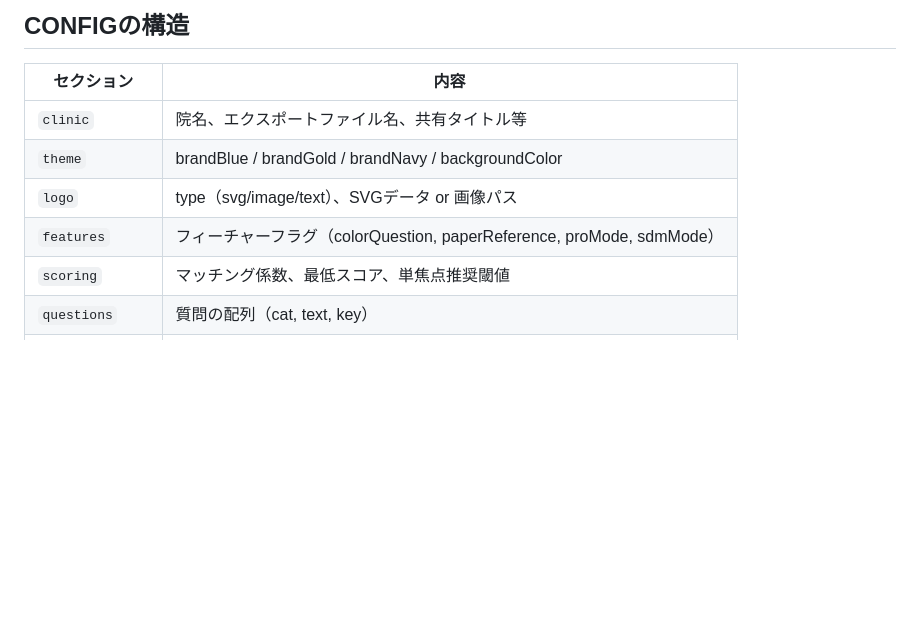
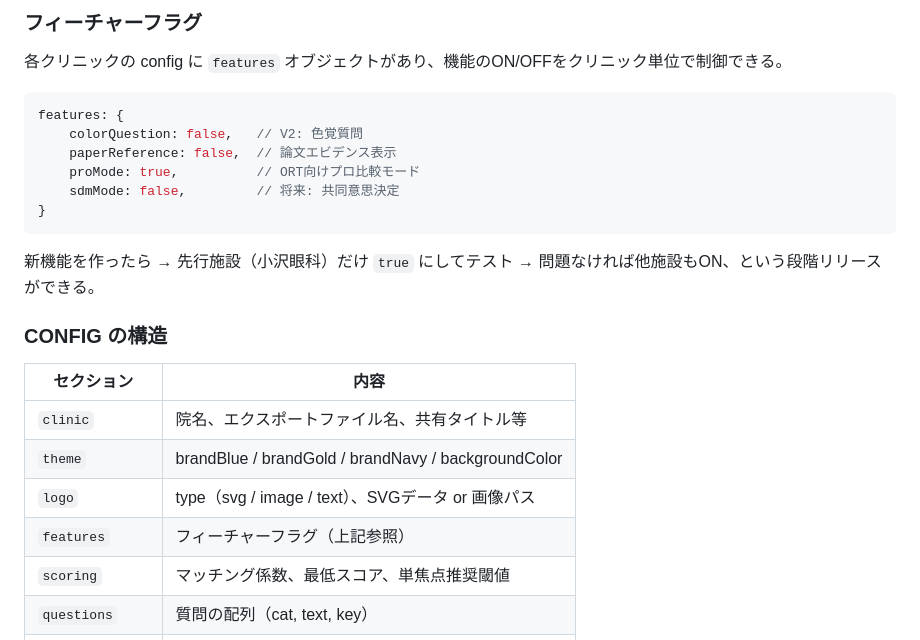
Before and after one commit to ultra-eyes/iol-partner, a Markdown page: README.md, the part around one of its changes. GitHub-like rendering; blank space fills up the shorter version.

````diff
--- a/README.md
+++ b/README.md
@@ -63,12 +80,27 @@ python3 -m http.server 8080
 
-## CONFIGの構造
+### フィーチャーフラグ
+
+各クリニックの config に `features` オブジェクトがあり、機能のON/OFFをクリニック単位で制御できる。
+
+```js
+features: {
+    colorQuestion: false,   // V2: 色覚質問
+    paperReference: false,  // 論文エビデンス表示
+    proMode: true,          // ORT向けプロ比較モード
+    sdmMode: false,         // 将来: 共同意思決定
+}
+```
+
+新機能を作ったら → 先行施設（小沢眼科）だけ `true` にしてテスト → 問題なければ他施設もON、という段階リリースができる。
+
+### CONFIG の構造
 
 | セクション | 内容 |
 |---|---|
 | `clinic` | 院名、エクスポートファイル名、共有タイトル等 |
 | `theme` | brandBlue / brandGold / brandNavy / backgroundColor |
-| `logo` | type（svg/image/text）、SVGデータ or 画像パス |
-| `features` | フィーチャーフラグ（colorQuestion, paperReference, proMode, sdmMode） |
+| `logo` | type（svg / image / text）、SVGデータ or 画像パス |
+| `features` | フィーチャーフラグ（上記参照） |
 | `scoring` | マッチング係数、最低スコア、単焦点推奨閾値 |
 | `questions` | 質問の配列（cat, text, key） |
 | `scale` | スケール範囲（1〜5）、ラベル |
````
Also changed, not shown: other parts of README.md (+114 -40 lines).
